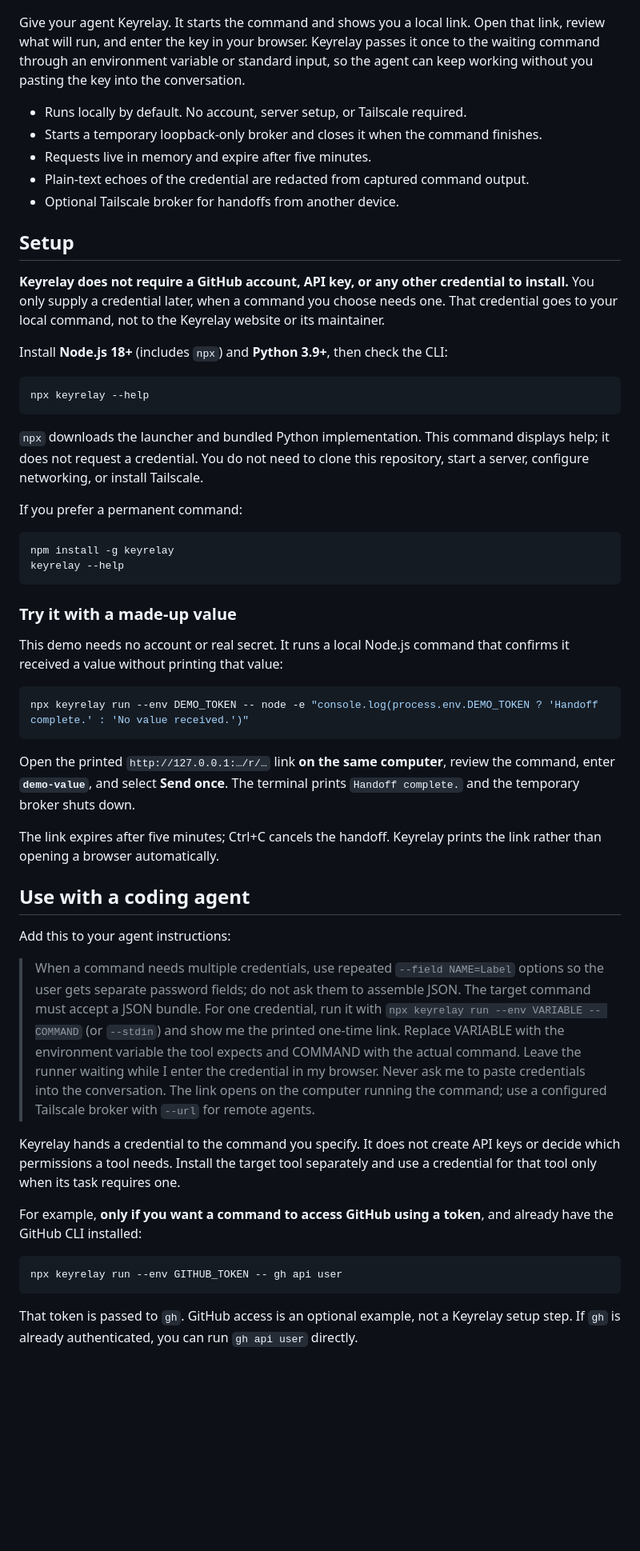
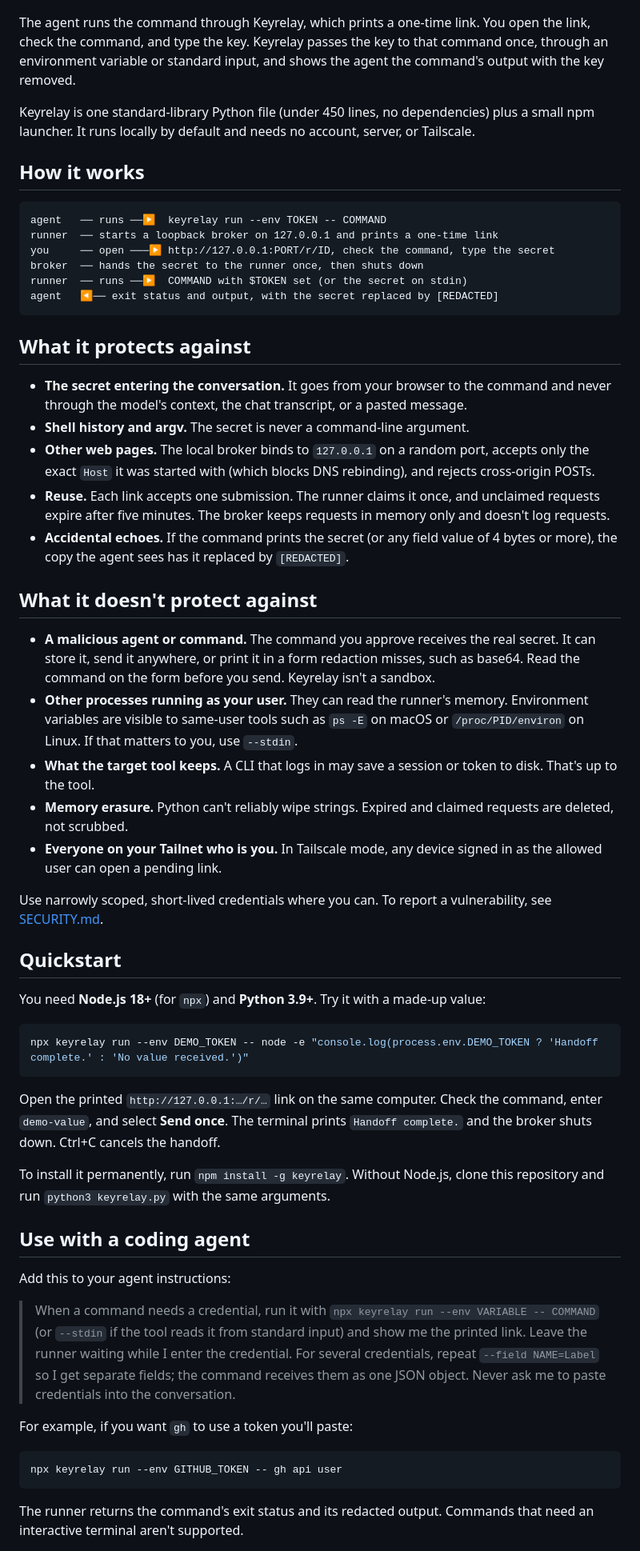
Before and after one commit to colefoster/keyrelay, a Markdown page: README.md, the part around one of its changes. Shown at 80% size. GitHub-like rendering; blank space fills up the shorter version.

````diff
--- a/README.md
+++ b/README.md
@@ -8,58 +6,76 @@
 
 ![Keyrelay demo: an agent requests a key, you enter it in the browser](docs/keyrelay-demo.gif)
 
-Give your agent Keyrelay. It starts the command and shows you a local link. Open that link, review what will run, and enter the key in your browser. Keyrelay passes it once to the waiting command through an environment variable or standard input, so the agent can keep working without you pasting the key into the conversation.
+The agent runs the command through Keyrelay, which prints a one-time link. You open the link, check the command,
+and type the key. Keyrelay passes the key to that command once, through an environment variable or standard input,
+and shows the agent the command's output with the key removed.
 
-- Runs locally by default. No account, server setup, or Tailscale required.
-- Starts a temporary loopback-only broker and closes it when the command finishes.
-- Requests live in memory and expire after five minutes.
-- Plain-text echoes of the credential are redacted from captured command output.
-- Optional Tailscale broker for handoffs from another device.
+Keyrelay is one standard-library Python file (under 450 lines, no dependencies) plus a small npm launcher.
+It runs locally by default and needs no account, server, or Tailscale.
 
-## Setup
+## How it works
 
-**Keyrelay does not require a GitHub account, API key, or any other credential to install.** You only supply a credential later, when a command you choose needs one. That credential goes to your local command, not to the Keyrelay website or its maintainer.
-
-Install **Node.js 18+** (includes `npx`) and **Python 3.9+**, then check the CLI:
-
-```sh
-npx keyrelay --help
+```
+agent   ── runs ──▶  keyrelay run --env TOKEN -- COMMAND
+runner  ── starts a loopback broker on 127.0.0.1 and prints a one-time link
+you     ── open ───▶ http://127.0.0.1:PORT/r/ID, check the command, type the secret
+broker  ── hands the secret to the runner once, then shuts down
+runner  ── runs ──▶  COMMAND with $TOKEN set (or the secret on stdin)
+agent   ◀── exit status and output, with the secret replaced by [REDACTED]
 ```
 
-`npx` downloads the launcher and bundled Python implementation. This command displays help; it does not request a credential. You do not need to clone this repository, start a server, configure networking, or install Tailscale.
+## What it protects against
 
-If you prefer a permanent command:
+- **The secret entering the conversation.** It goes from your browser to the command and never through the
+  model's context, the chat transcript, or a pasted message.
+- **Shell history and argv.** The secret is never a command-line argument.
+- **Other web pages.** The local broker binds to `127.0.0.1` on a random port, accepts only the exact
+  `Host` it was started with (which blocks DNS rebinding), and rejects cross-origin POSTs.
+- **Reuse.** Each link accepts one submission. The runner claims it once, and unclaimed requests expire after five
+  minutes. The broker keeps requests in memory only and doesn't log requests.
+- **Accidental echoes.** If the command prints the secret (or any field value of 4 bytes or more), the copy the agent
+  sees has it replaced by `[REDACTED]`.
 
-```sh
-npm install -g keyrelay
-keyrelay --help
-```
+## What it doesn't protect against
 
-### Try it with a made-up value
+- **A malicious agent or command.** The command you approve receives the real secret. It can store it, send it
+  anywhere, or print it in a form redaction misses, such as base64. Read the command on the form before you send.
+  Keyrelay isn't a sandbox.
+- **Other processes running as your user.** They can read the runner's memory. Environment variables are visible to
+  same-user tools such as `ps -E` on macOS or `/proc/PID/environ` on Linux. If that matters to you, use `--stdin`.
+- **What the target tool keeps.** A CLI that logs in may save a session or token to disk. That's up to the tool.
+- **Memory erasure.** Python can't reliably wipe strings. Expired and claimed requests are deleted, not scrubbed.
+- **Everyone on your Tailnet who is you.** In Tailscale mode, any device signed in as the allowed user can open a
+  pending link.
 
-This demo needs no account or real secret. It runs a local Node.js command that confirms it received a value without printing that value:
+Use narrowly scoped, short-lived credentials where you can. To report a vulnerability, see [SECURITY.md](SECURITY.md).
+
+## Quickstart
+
+You need **Node.js 18+** (for `npx`) and **Python 3.9+**. Try it with a made-up value:
 
 ```sh
 npx keyrelay run --env DEMO_TOKEN -- node -e "console.log(process.env.DEMO_TOKEN ? 'Handoff complete.' : 'No value received.')"
 ```
 
-Open the printed `http://127.0.0.1:…/r/…` link **on the same computer**, review the command, enter **`demo-value`**, and select **Send once**. The terminal prints `Handoff complete.` and the temporary broker shuts down.
+Open the printed `http://127.0.0.1:…/r/…` link on the same computer. Check the command, enter `demo-value`, and
+select **Send once**. The terminal prints `Handoff complete.` and the broker shuts down. Ctrl+C cancels the handoff.
 
-The link expires after five minutes; Ctrl+C cancels the handoff. Keyrelay prints the link rather than opening a browser automatically.
+To install it permanently, run `npm install -g keyrelay`. Without Node.js, clone this repository and run
+`python3 keyrelay.py` with the same arguments.
 
 ## Use with a coding agent
 
 Add this to your agent instructions:
 
-> When a command needs multiple credentials, use repeated `--field NAME=Label` options so the user gets separate password fields; do not ask them to assemble JSON. The target command must accept a JSON bundle. For one credential, run it with `npx keyrelay run --env VARIABLE -- COMMAND` (or `--stdin`) and show me the printed one-time link. Replace VARIABLE with the environment variable the tool expects and COMMAND with the actual command. Leave the runner waiting while I enter the credential in my browser. Never ask me to paste credentials into the conversation. The link opens on the computer running the command; use a configured Tailscale broker with `--url` for remote agents.
+> When a command needs a credential, run it with `npx keyrelay run --env VARIABLE -- COMMAND` (or `--stdin` if the tool reads it from standard input) and show me the printed link. Leave the runner waiting while I enter the credential. For several credentials, repeat `--field NAME=Label` so I get separate fields; the command receives them as one JSON object. Never ask me to paste credentials into the conversation.
 
-Keyrelay hands a credential to the command you specify. It does not create API keys or decide which permissions a tool needs. Install the target tool separately and use a credential for that tool only when its task requires one.
-
-For example, **only if you want a command to access GitHub using a token**, and already have the GitHub CLI installed:
+For example, if you want `gh` to use a token you'll paste:
 
 ```sh
 npx keyrelay run --env GITHUB_TOKEN -- gh api user
 ```
 
-That token is passed to `gh`. GitHub access is an optional example, not a Keyrelay setup step. If `gh` is already authenticated, you can run `gh api user` directly.
+The runner returns the command's exit status and its redacted output. Commands that need an interactive terminal
+aren't supported.
 
````
Also changed, not shown: other parts of README.md (+51 -94 lines).
